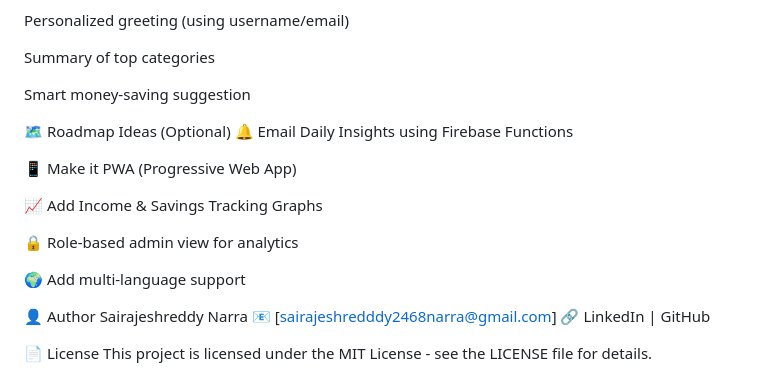
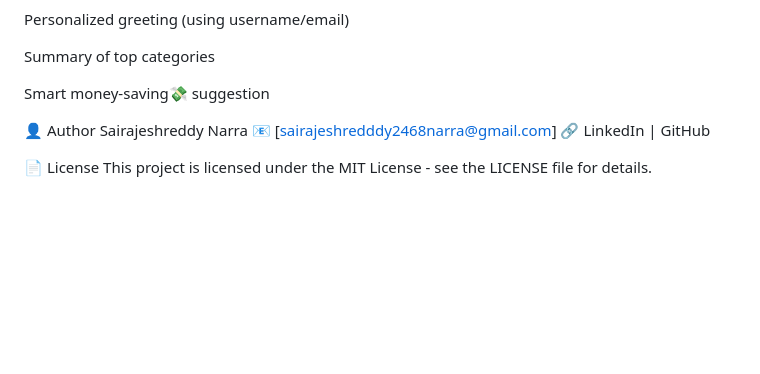
Before and after one commit to Sairajesh6740/financial-Dashboard, a Markdown page: README.md, the part around the change printed below. Drawn GitHub-style; blank space fills up the shorter version.

```diff
--- a/README.md
+++ b/README.md
@@ -82,18 +83,8 @@ Personalized greeting (using username/email)
 
 Summary of top categories
 
-Smart money-saving suggestion
+Smart money-saving💸 suggestion
 
-🗺️ Roadmap Ideas (Optional)
-🔔 Email Daily Insights using Firebase Functions
-
-📱 Make it PWA (Progressive Web App)
-
-📈 Add Income & Savings Tracking Graphs
-
-🔒 Role-based admin view for analytics
-
-🌍 Add multi-language support
 
 👤 Author
 Sairajeshreddy Narra
```
Also changed, not shown: other parts of README.md (+7 -6 lines).
